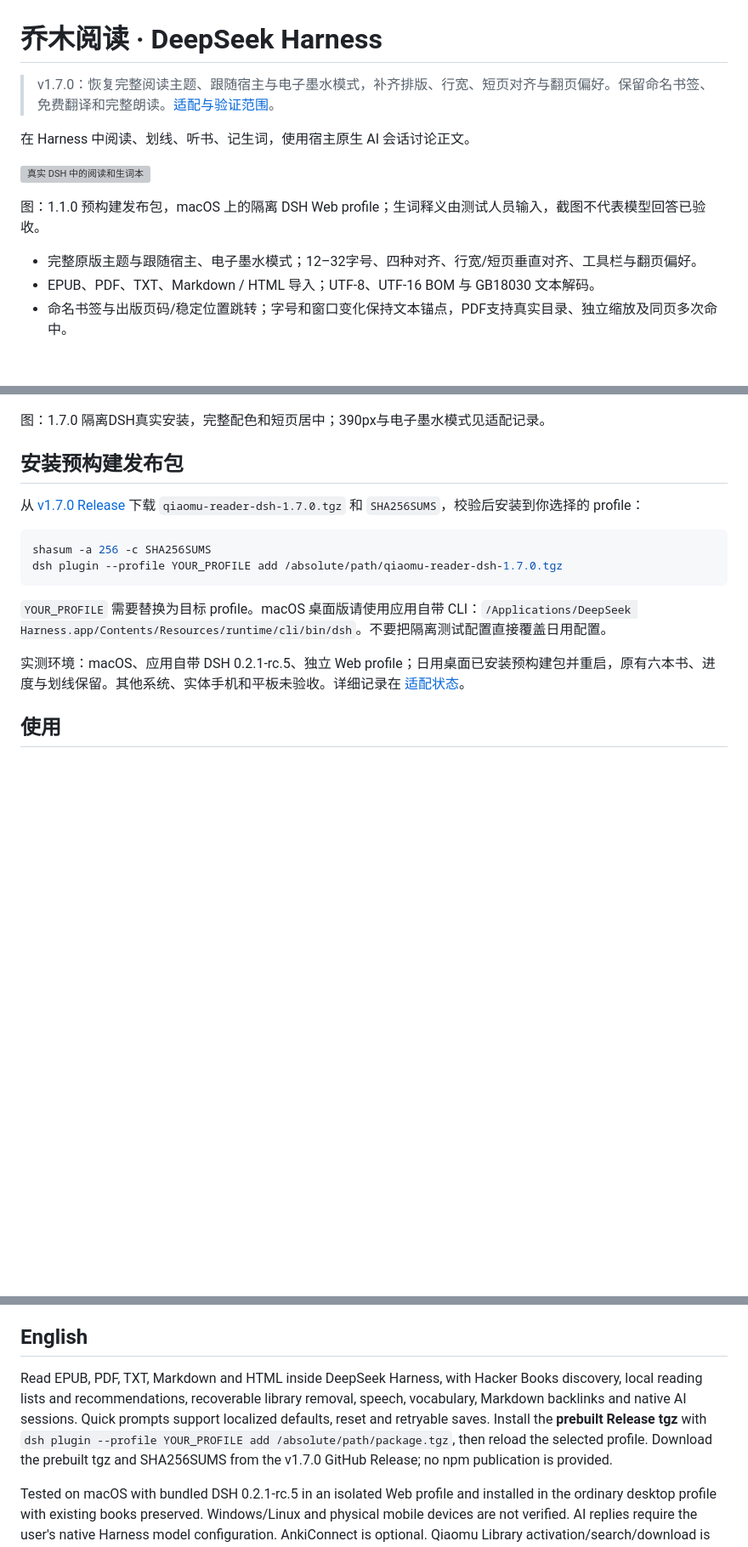
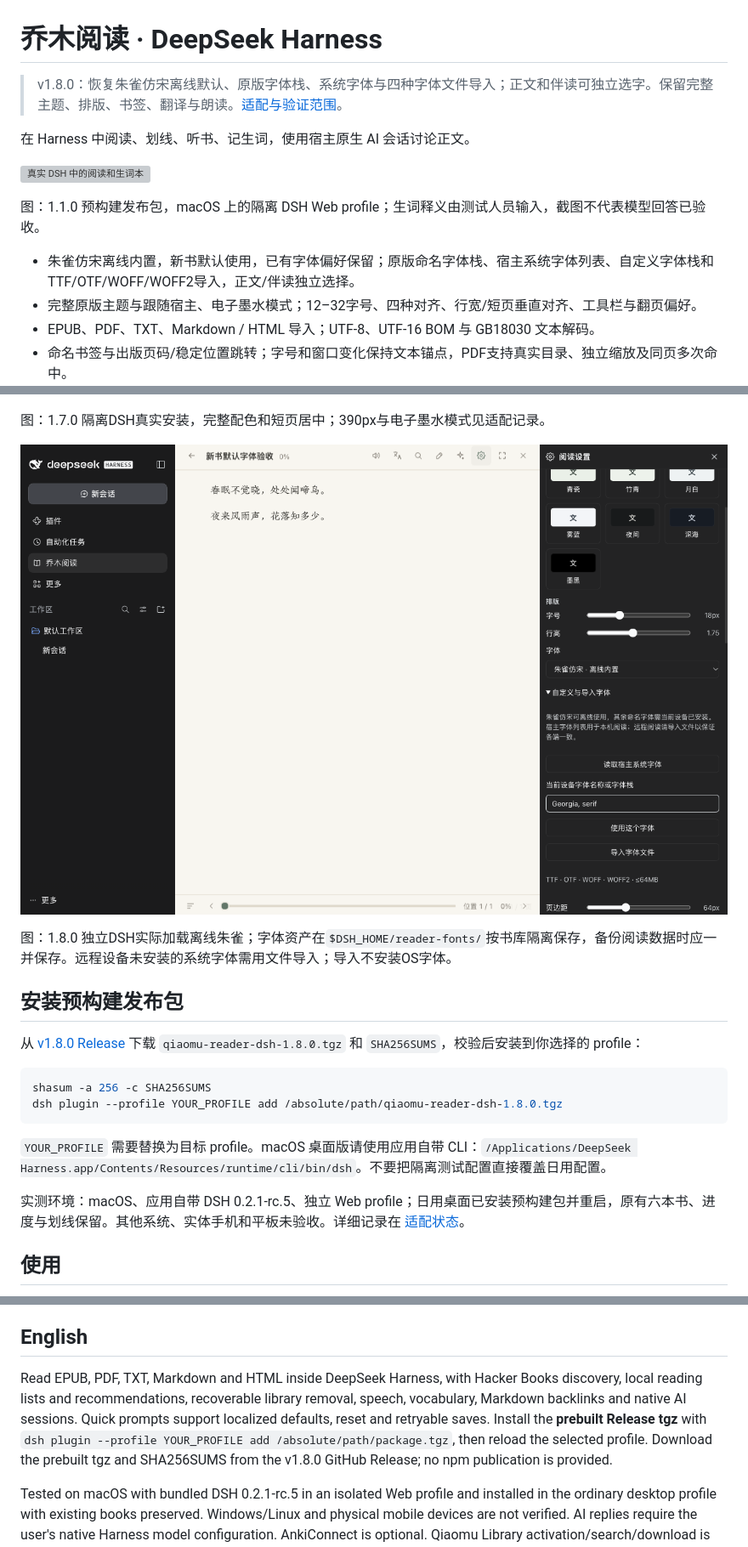
Before and after one commit to joeseesun/qiaomu-reader-dsh, a Markdown page: README.md, 3 parts joined by grey strips. Shown at 85% size. GitHub-like rendering; pictures changed too: docs/qa/parity-font-default.png (added); blank space fills up the shorter version; grey boxes are pictures that could not be loaded.

Commit message:
fix: match companion fonts and validate reader styles

````diff
--- a/README.md
+++ b/README.md
@@ -1,6 +1,6 @@
 # 乔木阅读 · DeepSeek Harness
 
-> v1.7.0：恢复完整阅读主题、跟随宿主与电子墨水模式，补齐排版、行宽、短页对齐与翻页偏好。保留命名书签、免费翻译和完整朗读。[适配与验证范围](docs/READER-ADAPTATION.md)。
+> v1.8.0：恢复朱雀仿宋离线默认、原版字体栈、系统字体与四种字体文件导入；正文和伴读可独立选字。保留完整主题、排版、书签、翻译与朗读。[适配与验证范围](docs/READER-ADAPTATION.md)。
 
 在 Harness 中阅读、划线、听书、记生词，使用宿主原生 AI 会话讨论正文。
 
@@ -8,6 +8,7 @@
 
 图：1.1.0 预构建发布包，macOS 上的隔离 DSH Web profile；生词释义由测试人员输入，截图不代表模型回答已验收。
 
+- 朱雀仿宋离线内置，新书默认使用，已有字体偏好保留；原版命名字体栈、宿主系统字体列表、自定义字体栈和TTF/OTF/WOFF/WOFF2导入，正文/伴读独立选择。
 - 完整原版主题与跟随宿主、电子墨水模式；12–32字号、四种对齐、行宽/短页垂直对齐、工具栏与翻页偏好。
 - EPUB、PDF、TXT、Markdown / HTML 导入；UTF-8、UTF-16 BOM 与 GB18030 文本解码。
 - 命名书签与出版页码/稳定位置跳转；字号和窗口变化保持文本锚点，PDF支持真实目录、独立缩放及同页多次命中。
@@ -41,13 +42,17 @@
 
 图：1.7.0 隔离DSH真实安装，完整配色和短页居中；390px与电子墨水模式见适配记录。
 
+![离线朱雀与字体导入](docs/qa/parity-font-default.png)
+
+图：1.8.0 独立DSH实际加载离线朱雀；字体资产在`$DSH_HOME/reader-fonts/`按书库隔离保存，备份阅读数据时应一并保存。远程设备未安装的系统字体需用文件导入；导入不安装OS字体。
+
 ## 安装预构建发布包
 
-从 [v1.7.0 Release](https://github.com/joeseesun/qiaomu-reader-dsh/releases/tag/v1.7.0) 下载 `qiaomu-reader-dsh-1.7.0.tgz` 和 `SHA256SUMS`，校验后安装到你选择的 profile：
+从 [v1.8.0 Release](https://github.com/joeseesun/qiaomu-reader-dsh/releases/tag/v1.8.0) 下载 `qiaomu-reader-dsh-1.8.0.tgz` 和 `SHA256SUMS`，校验后安装到你选择的 profile：
 
 ```sh
 shasum -a 256 -c SHA256SUMS
-dsh plugin --profile YOUR_PROFILE add /absolute/path/qiaomu-reader-dsh-1.7.0.tgz
+dsh plugin --profile YOUR_PROFILE add /absolute/path/qiaomu-reader-dsh-1.8.0.tgz
 ```
 
 `YOUR_PROFILE` 需要替换为目标 profile。macOS 桌面版请使用应用自带 CLI：`/Applications/DeepSeek Harness.app/Contents/Resources/runtime/cli/bin/dsh`。不要把隔离测试配置直接覆盖日用配置。
@@ -84,7 +89,7 @@ npm pack --pack-destination /tmp
 
 ## English
 
-Read EPUB, PDF, TXT, Markdown and HTML inside DeepSeek Harness, with Hacker Books discovery, local reading lists and recommendations, recoverable library removal, speech, vocabulary, Markdown backlinks and native AI sessions. Quick prompts support localized defaults, reset and retryable saves. Install the **prebuilt Release tgz** with `dsh plugin --profile YOUR_PROFILE add /absolute/path/package.tgz`, then reload the selected profile. Download the prebuilt tgz and SHA256SUMS from the v1.7.0 GitHub Release; no npm publication is provided.
+Read EPUB, PDF, TXT, Markdown and HTML inside DeepSeek Harness, with Hacker Books discovery, local reading lists and recommendations, recoverable library removal, speech, vocabulary, Markdown backlinks and native AI sessions. Quick prompts support localized defaults, reset and retryable saves. Install the **prebuilt Release tgz** with `dsh plugin --profile YOUR_PROFILE add /absolute/path/package.tgz`, then reload the selected profile. Download the prebuilt tgz and SHA256SUMS from the v1.8.0 GitHub Release; no npm publication is provided.
 
 Tested on macOS with bundled DSH 0.2.1-rc.5 in an isolated Web profile and installed in the ordinary desktop profile with existing books preserved. Windows/Linux and physical mobile devices are not verified. AI replies require the user's native Harness model configuration. AnkiConnect is optional. Qiaomu Library activation/search/download is implemented and fixture-tested; real activated service downloads still require the user’s activation code. Speech providers and Kokoro/MeloTTS setup are implemented. Edge/Mac synthesis and both local-model auditions passed; paid provider accounts still require user keys. Kindle, MOBI/FB2/comics and stable whole-book pagination remain separate parity tasks.
 
````
Also changed, not shown: docs/READER-ADAPTATION.md (+3 -3 lines), docs/qa/parity-font-companion.png (added), docs/qa/parity-font-import-repair.png (added), docs/qa/parity-font-narrow.png (added), 7 other files.
